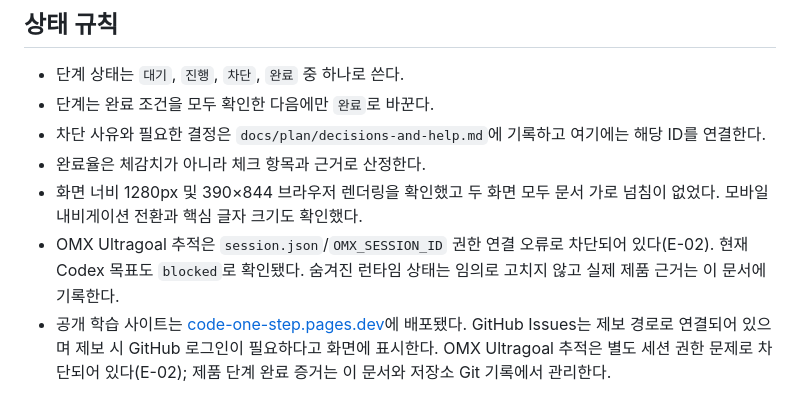
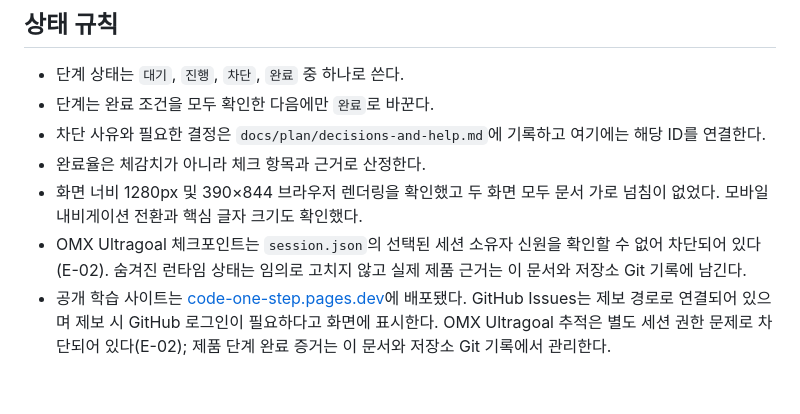
Before and after one commit to seonsun10/code-one-step, a Markdown page: docs/plan/progress.md, the part around the change. Rendered like a GitHub page.

```diff
--- a/docs/plan/progress.md
+++ b/docs/plan/progress.md
@@ -76,5 +76,5 @@ G9은 사용자 요청으로 추가한 로컬 제품 범위이며 기존 G1–G8
 - 차단 사유와 필요한 결정은 `docs/plan/decisions-and-help.md`에 기록하고 여기에는 해당 ID를 연결한다.
 - 완료율은 체감치가 아니라 체크 항목과 근거로 산정한다.
 - 화면 너비 1280px 및 390×844 브라우저 렌더링을 확인했고 두 화면 모두 문서 가로 넘침이 없었다. 모바일 내비게이션 전환과 핵심 글자 크기도 확인했다.
-- OMX Ultragoal 추적은 `session.json`/`OMX_SESSION_ID` 권한 연결 오류로 차단되어 있다(E-02). 현재 Codex 목표도 `blocked`로 확인됐다. 숨겨진 런타임 상태는 임의로 고치지 않고 실제 제품 근거는 이 문서에 기록한다.
+- OMX Ultragoal 체크포인트는 `session.json`의 선택된 세션 소유자 신원을 확인할 수 없어 차단되어 있다(E-02). 숨겨진 런타임 상태는 임의로 고치지 않고 실제 제품 근거는 이 문서와 저장소 Git 기록에 남긴다.
 - 공개 학습 사이트는 [code-one-step.pages.dev](https://code-one-step.pages.dev/)에 배포됐다. GitHub Issues는 제보 경로로 연결되어 있으며 제보 시 GitHub 로그인이 필요하다고 화면에 표시한다. OMX Ultragoal 추적은 별도 세션 권한 문제로 차단되어 있다(E-02); 제품 단계 완료 증거는 이 문서와 저장소 Git 기록에서 관리한다.
```
Also changed, not shown: docs/plan/decisions-and-help.md (+1 -1 lines).
